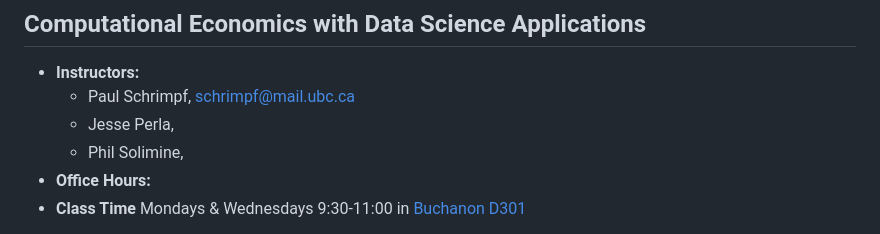
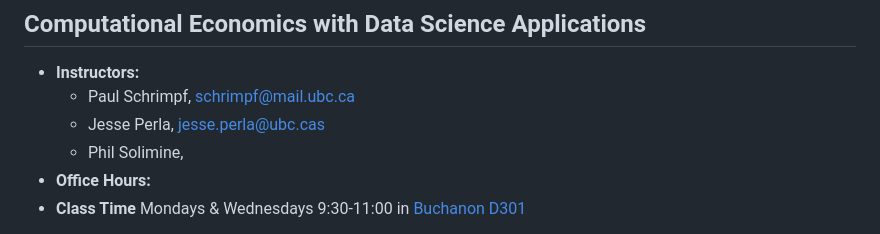
Before and after one commit to ubcecon/ECON622, a Markdown page: syllabus.md, the part around the change. Drawn GitHub-style.

```diff
--- a/syllabus.md
+++ b/syllabus.md
@@ -4,7 +4,7 @@
 
 - **Instructors:**
   - Paul Schrimpf, schrimpf@mail.ubc.ca
-  - Jesse Perla,
+  - Jesse Perla, jesse.perla@ubc.cas
   - Phil Solimine,
 - **Office Hours:**
 - **Class Time** Mondays & Wednesdays 9:30-11:00 in [Buchanon D301](https://learningspaces.ubc.ca/classrooms/buch-d301)
```
Also changed, not shown: README.md (+32 -35 lines).
